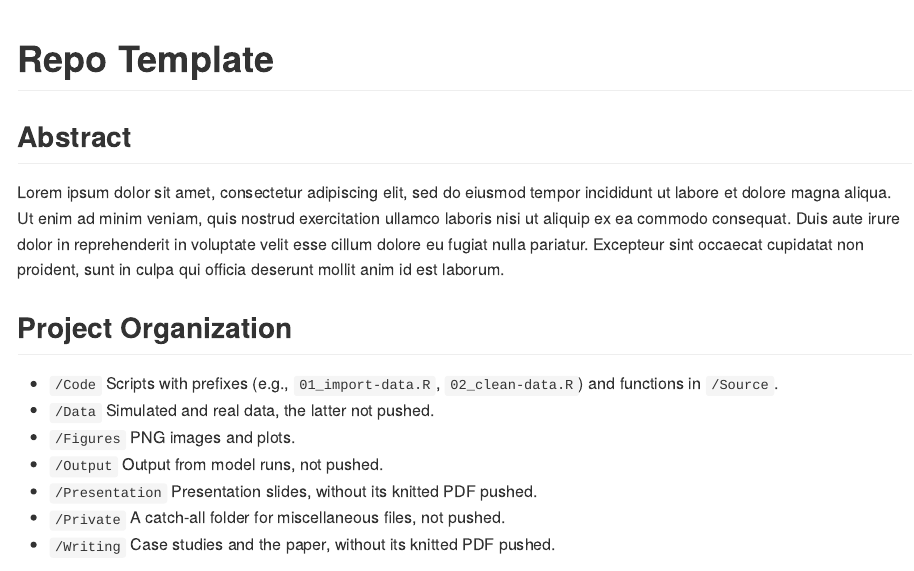
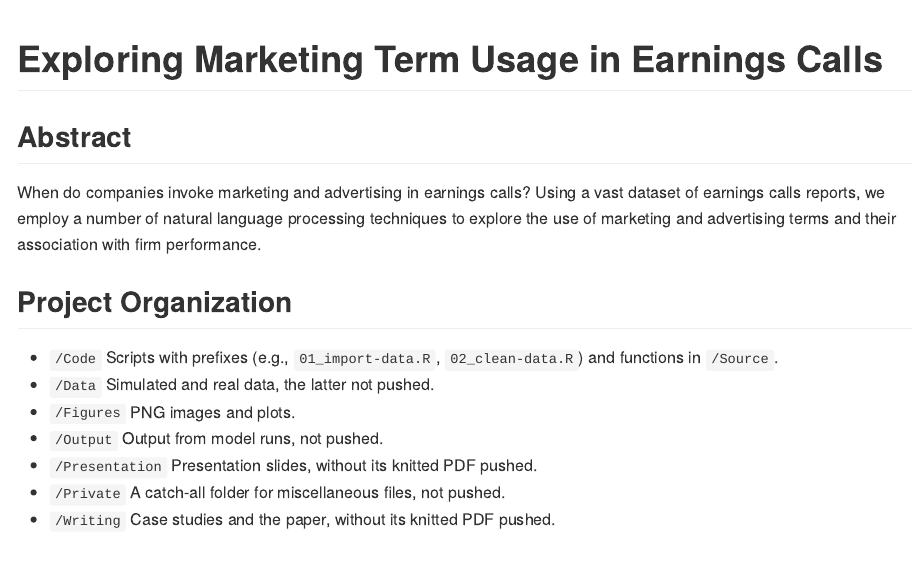
Before and after one commit to marcdotson/earnings-calls, an R Markdown document (README.Rmd): the page in a window 1100 px wide, from its top. The pictures show the output file README.md that the author committed with the source, drawn offline in the style of GitHub.

Commit message:
Title and abstract

```diff
--- a/README.Rmd
+++ b/README.Rmd
@@ -1,11 +1,11 @@
 ---
-title: "Repo Template"
+title: "Exploring Marketing Term Usage in Earnings Calls"
 output: github_document
 ---
 
 ## Abstract
 
-Lorem ipsum dolor sit amet, consectetur adipiscing elit, sed do eiusmod tempor incididunt ut labore et dolore magna aliqua. Ut enim ad minim veniam, quis nostrud exercitation ullamco laboris nisi ut aliquip ex ea commodo consequat. Duis aute irure dolor in reprehenderit in voluptate velit esse cillum dolore eu fugiat nulla pariatur. Excepteur sint occaecat cupidatat non proident, sunt in culpa qui officia deserunt mollit anim id est laborum.
+When do companies invoke marketing and advertising in earnings calls? Using a vast dataset of earnings calls reports, we employ a number of natural language processing techniques to explore the use of marketing and advertising terms and their association with firm performance.
 
 ## Project Organization
 
```
Also changed, not shown: README.md, 2 other files.
